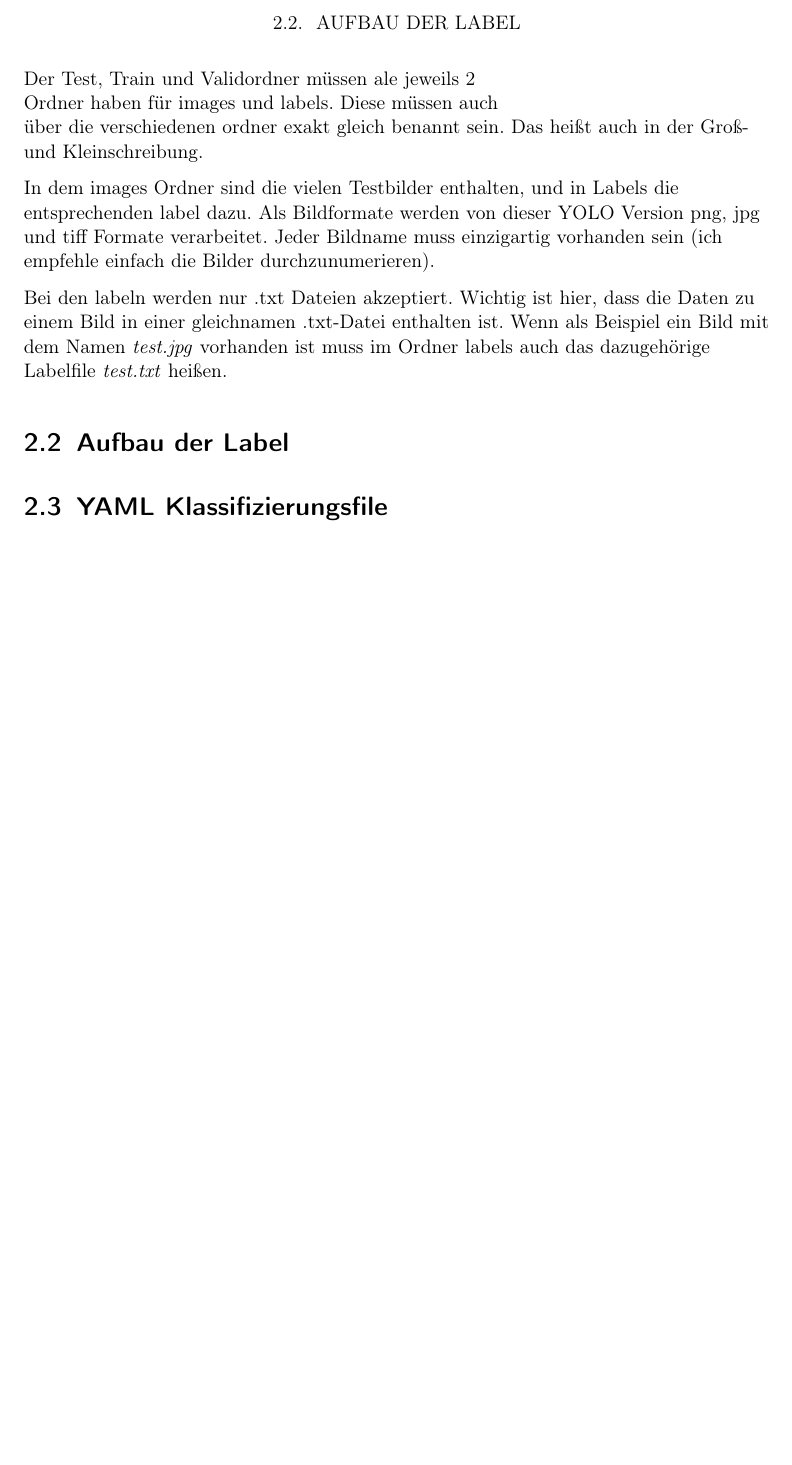
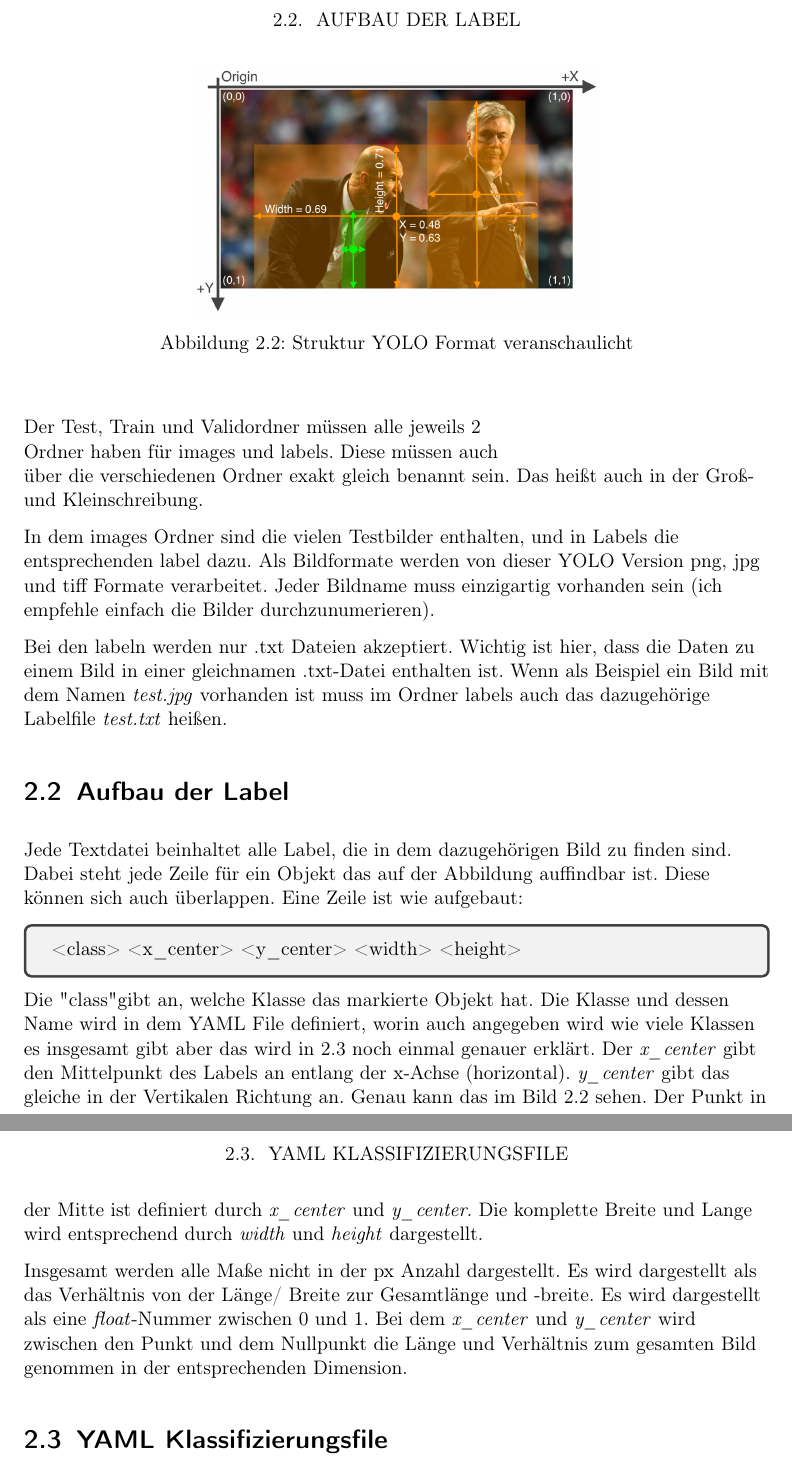
Before and after one commit to TheLorenzor/DHBW_Studienarbeit, a LaTeX book (doc/main.tex, which reads doc/chapter/yolov5.tex, doc/settings.tex): part of page 8 of 8 before the commit and two parts of pages 8 and 9 of 9 after it, the two joined at a grey line, cut so that both start at the same text, the shorter picture padded with empty space. Compiled offline with pdfLaTeX.

Commit message:
added 1 site to tex documentation

```diff
--- a/doc/chapter/yolov5.tex
+++ b/doc/chapter/yolov5.tex
@@ -22,14 +22,27 @@ Der \ac{yolo}-Algorithmus erwartet zum funktionieren eine generelle Ordnerstrukt
 
 Auch darin enthalten sein muss das \textit{.yaml} file. Das wird in Kapitel \ref{sec:yaml_class} noch mal genauer beschrieben. Ansonsten müssen neben dem \textit{.yaml} file noch ein Ordner für die Trainingsdaten enthalten sein. Optional auch ein Testdatenordner und Validierungsdatenordner. Diese müssen wie der Trainingsdatenordner unter dem Projektordner eingeordnet werden.
 
-Der Test, Train und Validordner müssen ale jeweils 2 Ordner haben für images und labels. Diese müssen auch über die verschiedenen ordner exakt gleich benannt sein. Das heißt auch in der Groß- und Kleinschreibung.
+Der Test, Train und Validordner müssen alle jeweils 2 Ordner haben für images und labels. Diese müssen auch über die verschiedenen Ordner exakt gleich benannt sein. Das heißt auch in der Groß- und Kleinschreibung.
 
 In dem images Ordner sind die vielen Testbilder enthalten, und in Labels die entsprechenden label dazu. Als Bildformate werden von dieser \ac{yolo} Version png, jpg und tiff Formate verarbeitet. Jeder Bildname muss einzigartig vorhanden sein (ich empfehle einfach die Bilder durchzunumerieren).
 
 Bei den labeln werden nur .txt Dateien akzeptiert. Wichtig ist hier, dass die Daten zu einem Bild in einer gleichnamen .txt-Datei enthalten ist. Wenn als Beispiel ein Bild mit dem Namen \textit{test.jpg} vorhanden ist muss im Ordner labels auch das dazugehörige Labelfile \textit{test.txt} heißen.
 
 \section{Aufbau der Label}
+Jede Textdatei beinhaltet alle Label, die in dem dazugehörigen Bild zu finden sind. Dabei steht jede Zeile für ein Objekt das auf der Abbildung auffindbar ist. Diese können sich auch überlappen. Eine Zeile ist wie aufgebaut:
+\begin{tcolorbox}
+    \textless class\textgreater\space \textless x\_center\textgreater \space \textless y\_center\textgreater \space\textless width\textgreater \space\textless height\textgreater
+\end{tcolorbox}
+\begin{figure}
+    \begin{center}
+        \includegraphics[width=8cm]{data/img/yolo_picture_structure.png}
+        \caption{Struktur YOLO Format veranschaulicht}
+        \label{fig:yoloFormat}
+    \end{center}
+\end{figure}
+Die "class" gibt an, welche Klasse das markierte Objekt hat. Die Klasse und dessen Name wird in dem YAML File definiert, worin auch angegeben wird wie viele Klassen es insgesamt gibt aber das wird in \ref{sec:yaml_class} noch einmal genauer erklärt. Der \textit{x\_center} gibt den Mittelpunkt des Labels an entlang der x-Achse (horizontal). \textit{y\_center} gibt das gleiche in der Vertikalen Richtung an. Genau kann das im Bild \ref{fig:yoloFormat} sehen. Der Punkt in der Mitte ist definiert durch \textit{x\_center} und \textit{y\_center}. Die komplette Breite und Lange wird entsprechend durch \textit{width} und \textit{height} dargestellt.
 
+Insgesamt werden alle Maße nicht in der px Anzahl dargestellt. Es wird dargestellt als das Verhältnis von der Länge/ Breite zur Gesamtlänge und -breite. Es wird dargestellt als eine \textit{float}-Nummer zwischen 0 und 1. Bei dem \textit{x\_center} und \textit{y\_center} wird zwischen den Punkt und dem Nullpunkt die Länge und Verhältnis zum gesamten Bild genommen in der entsprechenden Dimension.
 
 \section{YAML Klassifizierungsfile}
 \label{sec:yaml_class}
--- a/doc/settings.tex
+++ b/doc/settings.tex
@@ -14,6 +14,7 @@
 \usepackage{url}
 \usepackage{blindtext}
 \usepackage{wrapfig}
+\usepackage{tcolorbox}
 
 \renewcommand*{\headfont}{\normalfont}
 \renewcommand*{\multicitedelim}{\addsemicolon\space}
```
Also changed, not shown: doc/chapter/prerequisits.tex (+1 -1 lines), doc/data/img/yolo_picture_structure.png (added).
